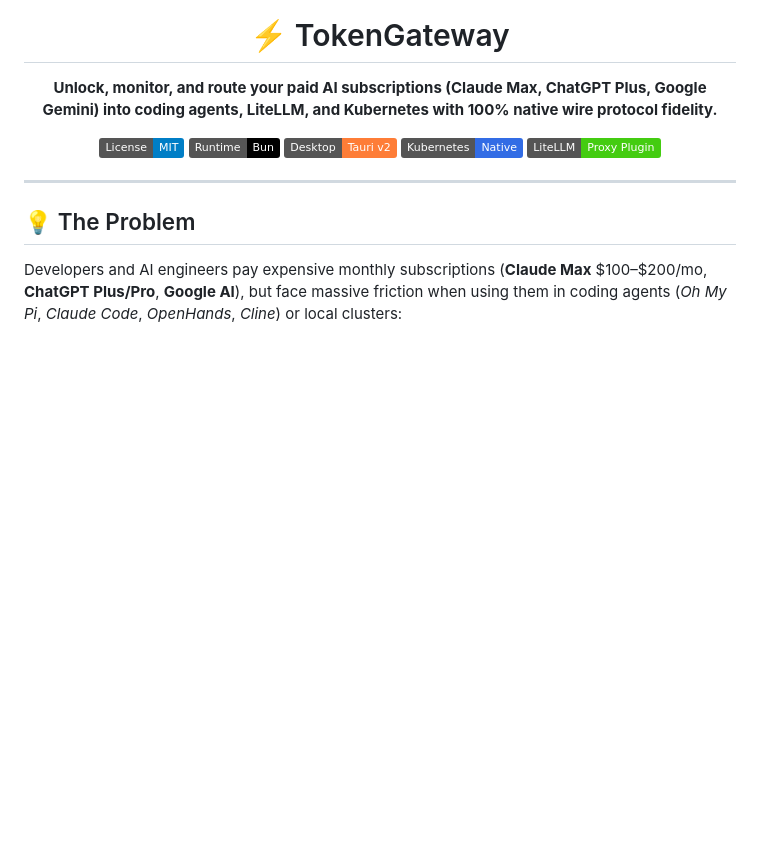
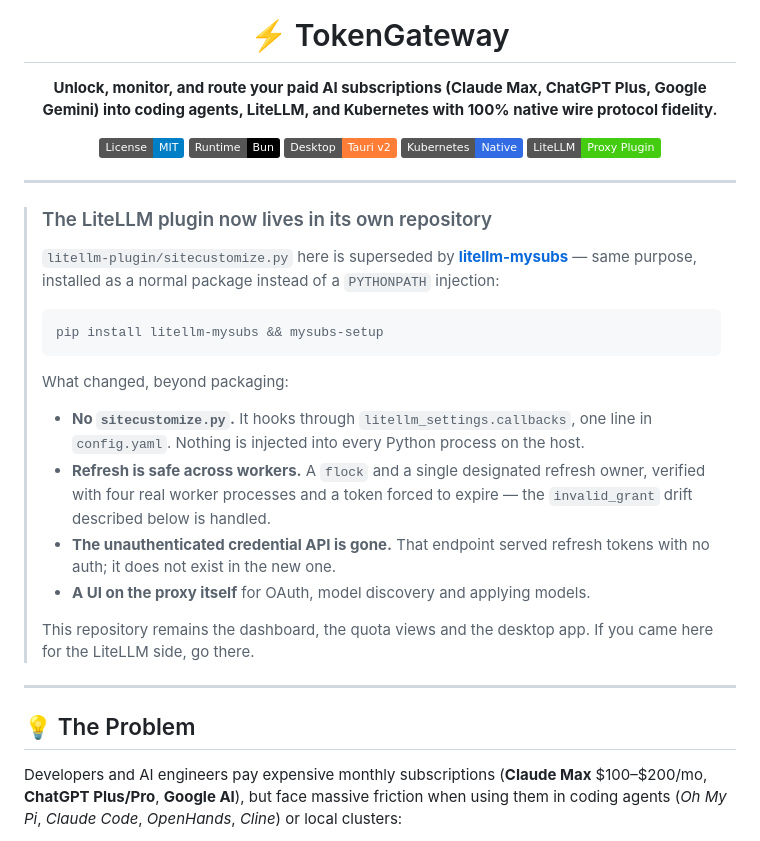
Before and after one commit to eduardopessin/tokengateway, a Markdown page: README.md, the part around the change. Drawn GitHub-style; badges without logos; blank space fills up the shorter version.

Commit message:
docs: aponta o plugin do LiteLLM para o repositorio que o substituiu
O `litellm-plugin/sitecustomize.py` daqui foi substituido pelo
litellm-mysubs, que instala como pacote normal em vez de injeccao por
PYTHONPATH. Quem chega a este README nao tinha como saber -- e o issue #5
mostrou-o: uma proposta boa, escrita contra o contexto antigo.

O aviso diz tambem o que mudou de facto: sem sitecustomize, renovacao com
flock entre processos e dono unico, e a API de credenciais sem
autenticacao deixou de existir.

````diff
--- a/README.md
+++ b/README.md
@@ -11,6 +11,32 @@
 [![LiteLLM Compatible](https://img.shields.io/badge/LiteLLM-Proxy_Plugin-brightgreen.svg)](https://litellm.ai)
 
 </div>
+
+---
+
+> ### The LiteLLM plugin now lives in its own repository
+>
+> `litellm-plugin/sitecustomize.py` here is superseded by
+> **[litellm-mysubs](https://github.com/eduardopessin/litellm-mysubs)** — same purpose, installed
+> as a normal package instead of a `PYTHONPATH` injection:
+>
+> ```bash
+> pip install litellm-mysubs && mysubs-setup
+> ```
+>
+> What changed, beyond packaging:
+>
+> - **No `sitecustomize.py`.** It hooks through `litellm_settings.callbacks`, one line in
+>   `config.yaml`. Nothing is injected into every Python process on the host.
+> - **Refresh is safe across workers.** A `flock` and a single designated refresh owner,
+>   verified with four real worker processes and a token forced to expire — the
+>   `invalid_grant` drift described below is handled.
+> - **The unauthenticated credential API is gone.** That endpoint served refresh tokens with
+>   no auth; it does not exist in the new one.
+> - **A UI on the proxy itself** for OAuth, model discovery and applying models.
+>
+> This repository remains the dashboard, the quota views and the desktop app. If you came
+> here for the LiteLLM side, go there.
 
 ---
 
````
